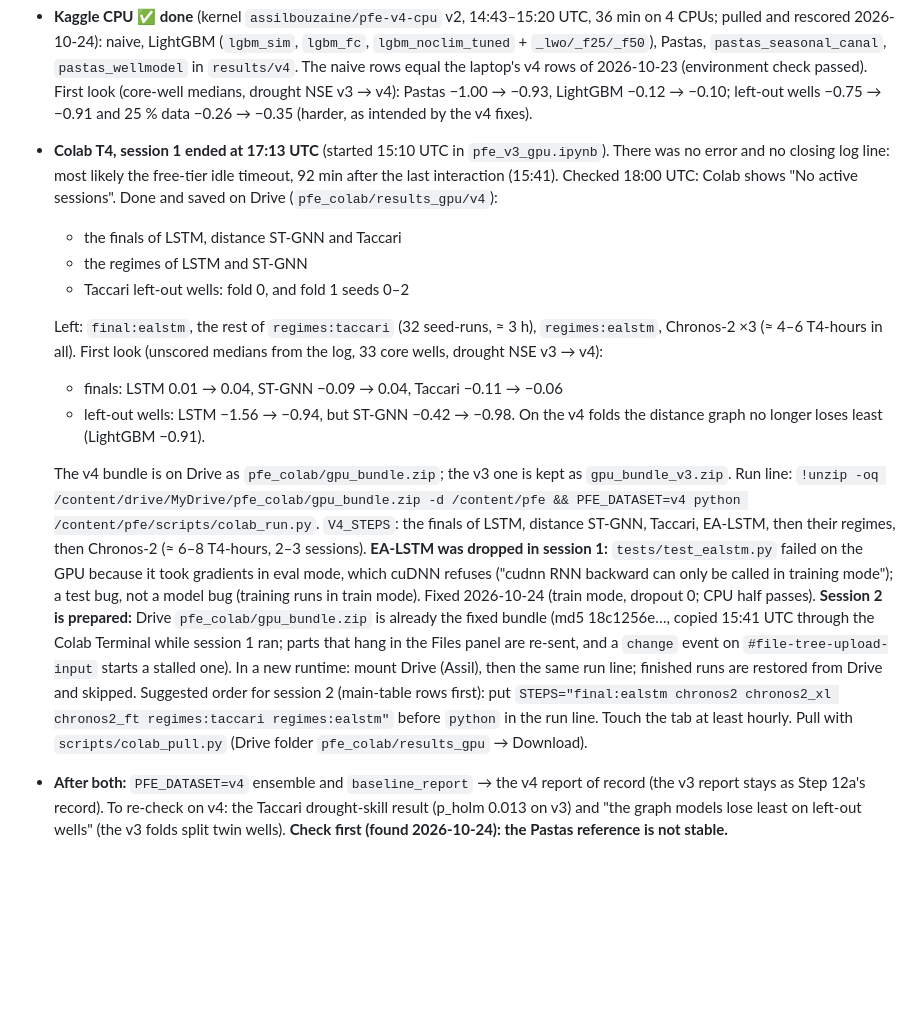
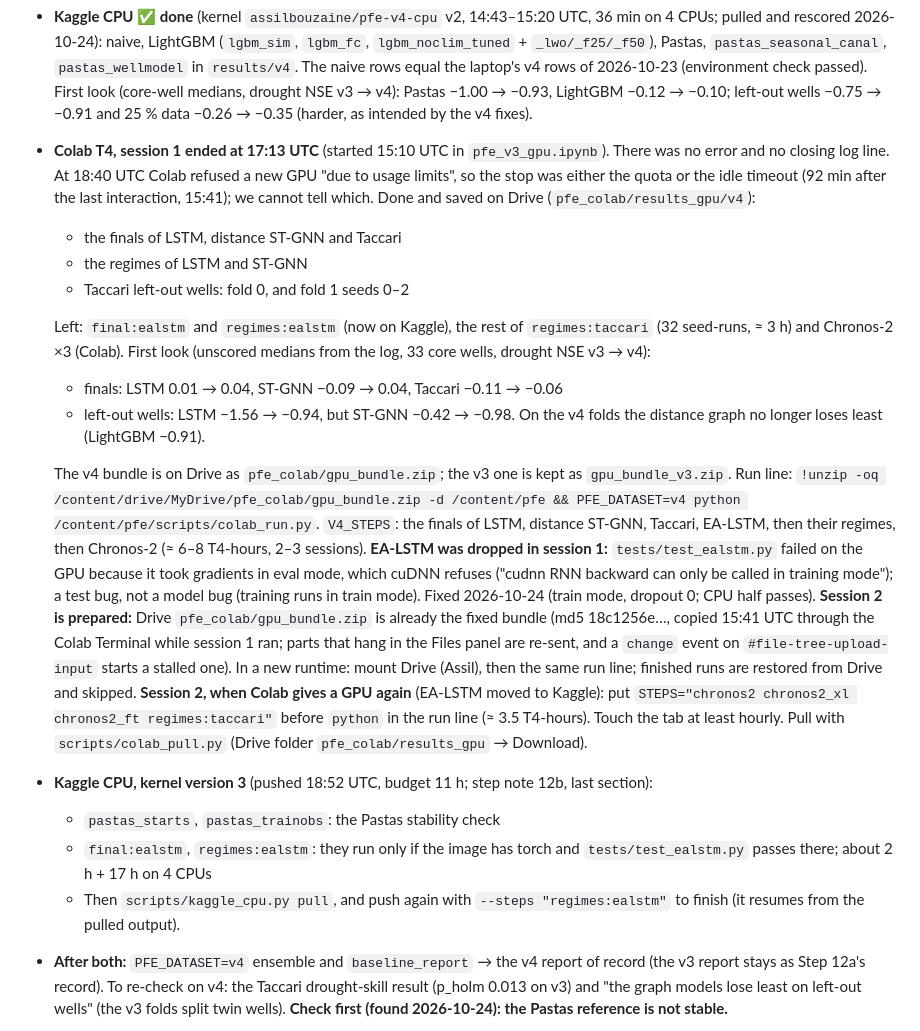
Before and after one commit to assil-bouzaine/Master_2026, a Markdown page: CLAUDE.md, the part around the change. GitHub-like rendering; blank space fills up the shorter version.

```diff
--- a/CLAUDE.md
+++ b/CLAUDE.md
@@ -566,16 +566,16 @@ Read `docs/review_2026-10-23.md` for why the plan changed earlier today.
   LightGBM −0.12 → −0.10; left-out wells −0.75 → −0.91 and 25 % data
   −0.26 → −0.35 (harder, as intended by the v4 fixes).
 - **Colab T4, session 1 ended at 17:13 UTC** (started 15:10 UTC in
-  `pfe_v3_gpu.ipynb`). There was no error and no closing log line: most likely
-  the free-tier idle timeout, 92 min after the last interaction (15:41). Checked
-  18:00 UTC: Colab shows "No active sessions". Done and saved on Drive
-  (`pfe_colab/results_gpu/v4`):
+  `pfe_v3_gpu.ipynb`). There was no error and no closing log line. At 18:40 UTC
+  Colab refused a new GPU "due to usage limits", so the stop was either the
+  quota or the idle timeout (92 min after the last interaction, 15:41); we cannot
+  tell which. Done and saved on Drive (`pfe_colab/results_gpu/v4`):
   - the finals of LSTM, distance ST-GNN and Taccari
   - the regimes of LSTM and ST-GNN
   - Taccari left-out wells: fold 0, and fold 1 seeds 0–2
 
-  Left: `final:ealstm`, the rest of `regimes:taccari` (32 seed-runs, ≈ 3 h),
-  `regimes:ealstm`, Chronos-2 ×3 (≈ 4–6 T4-hours in all). First look (unscored
+  Left: `final:ealstm` and `regimes:ealstm` (now on Kaggle), the rest of
+  `regimes:taccari` (32 seed-runs, ≈ 3 h) and Chronos-2 ×3 (Colab). First look (unscored
   medians from the log, 33 core wells, drought NSE v3 → v4):
   - finals: LSTM 0.01 → 0.04, ST-GNN −0.09 → 0.04, Taccari −0.11 → −0.06
   - left-out wells: LSTM −1.56 → −0.94, but ST-GNN −0.42 → −0.98. On the v4
@@ -595,11 +595,18 @@ Read `docs/review_2026-10-23.md` for why the plan changed earlier today.
   Colab Terminal while session 1 ran; parts that hang in the Files panel are
   re-sent, and a `change` event on `#file-tree-upload-input` starts a stalled
   one). In a new runtime: mount Drive (Assil), then the same run line;
-  finished runs are restored from Drive and skipped. Suggested order for
-  session 2 (main-table rows first): put
-  `STEPS="final:ealstm chronos2 chronos2_xl chronos2_ft regimes:taccari regimes:ealstm"`
-  before `python` in the run line. Touch the tab at least hourly. Pull with
+  finished runs are restored from Drive and skipped. **Session 2, when Colab
+  gives a GPU again** (EA-LSTM moved to Kaggle): put
+  `STEPS="chronos2 chronos2_xl chronos2_ft regimes:taccari"` before `python` in
+  the run line (≈ 3.5 T4-hours). Touch the tab at least hourly. Pull with
   `scripts/colab_pull.py` (Drive folder `pfe_colab/results_gpu` → Download).
+- **Kaggle CPU, kernel version 3** (pushed 18:52 UTC, budget 11 h; step note
+  12b, last section):
+  - `pastas_starts`, `pastas_trainobs`: the Pastas stability check
+  - `final:ealstm`, `regimes:ealstm`: they run only if the image has torch and
+    `tests/test_ealstm.py` passes there; about 2 h + 17 h on 4 CPUs
+  - Then `scripts/kaggle_cpu.py pull`, and push again with
+    `--steps "regimes:ealstm"` to finish (it resumes from the pulled output).
 - **After both:** `PFE_DATASET=v4` ensemble and `baseline_report` → the v4
   report of record (the v3 report stays as Step 12a's record). To re-check on
   v4: the Taccari drought-skill result (p_holm 0.013 on v3) and "the graph
```
Also changed, not shown: docs/gpu_howto.md (+13 -5 lines), docs/notes/step12b_review_fixes.md (+38 -0 lines).
